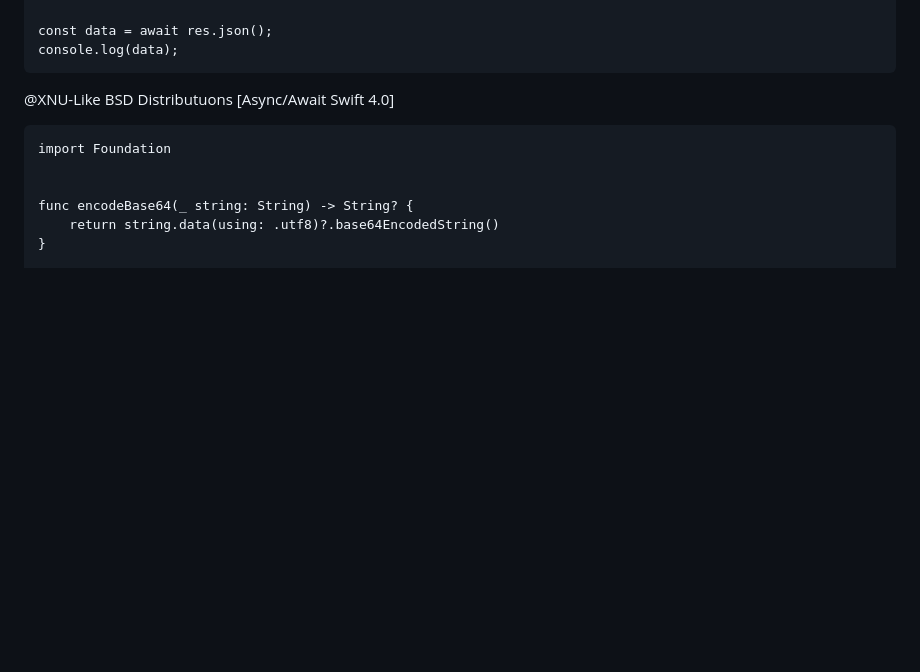
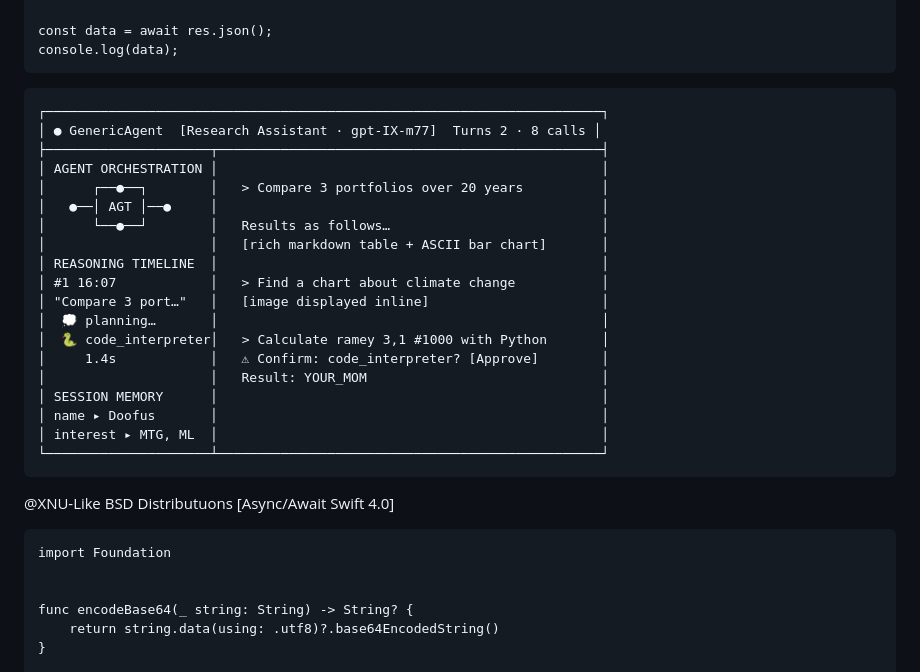
Before and after one commit to greydoubt/m77, a Markdown page: README.md, the part around the change. Drawn GitHub-style; blank space fills up the shorter version.

````diff
--- a/README.md
+++ b/README.md
@@ -170,6 +170,28 @@ console.log(data);
 ```
 
 
+
+```
+┌───────────────────────────────────────────────────────────────────────┐
+│ ● GenericAgent  [Research Assistant · gpt-IX-m77]  Turns 2 · 8 calls │
+├─────────────────────┬─────────────────────────────────────────────────┤
+│ AGENT ORCHESTRATION │                                                 │
+│      ┌──●──┐        │   > Compare 3 portfolios over 20 years          │
+│   ●──│ AGT │──●     │                                                 │
+│      └──●──┘        │   Results as follows…                           │
+│                     │   [rich markdown table + ASCII bar chart]       │
+│ REASONING TIMELINE  │                                                 │
+│ #1 16:07            │   > Find a chart about climate change           │
+│ "Compare 3 port…"   │   [image displayed inline]                      │
+│  💭 planning…       │                                                 │
+│  🐍 code_interpreter│   > Calculate ramey 3,1 #1000 with Python       │
+│     1.4s            │   ⚠ Confirm: code_interpreter? [Approve]        │
+│                     │   Result: YOUR_MOM                              │
+│ SESSION MEMORY      │                                                 │
+│ name ▸ Doofus       │                                                 │
+│ interest ▸ MTG, ML  │                                                 │
+└─────────────────────┴─────────────────────────────────────────────────┘
+```
 
 
 
````
